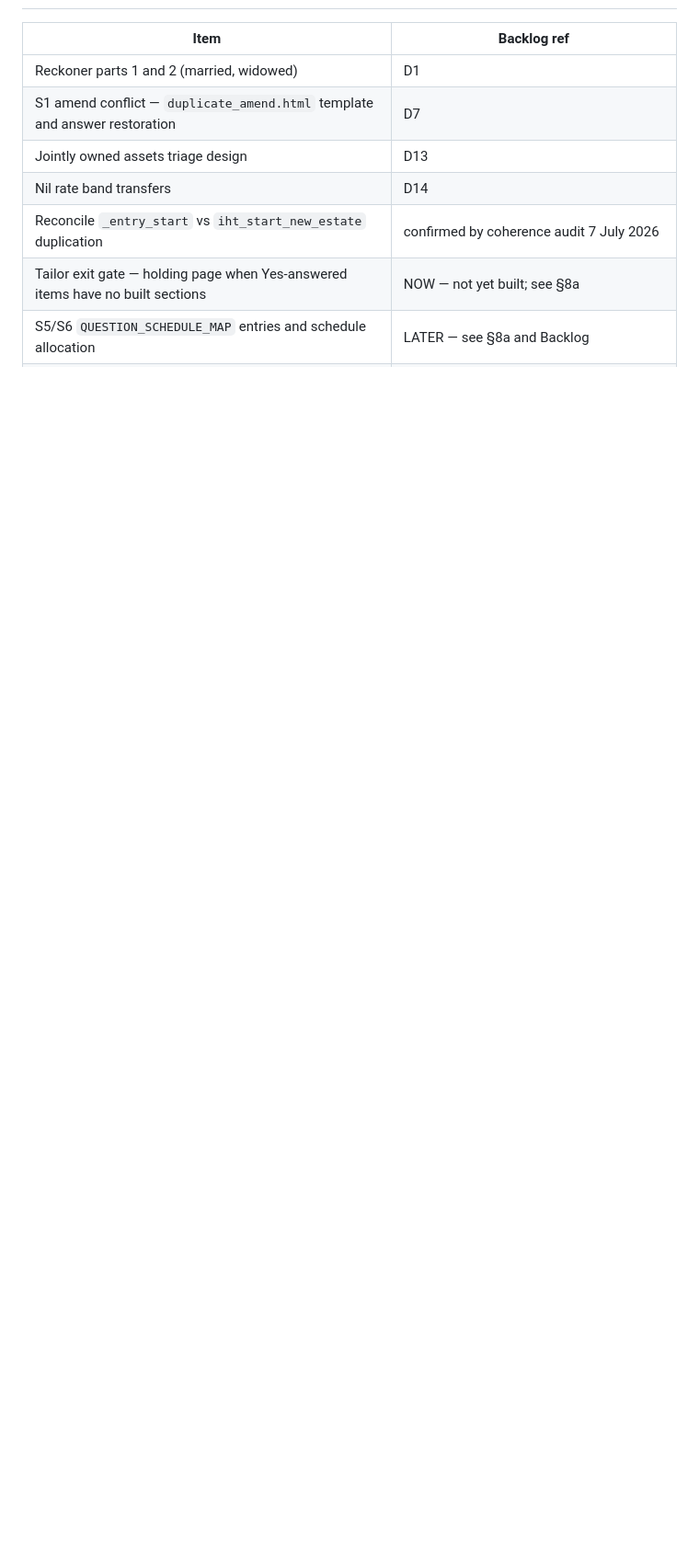
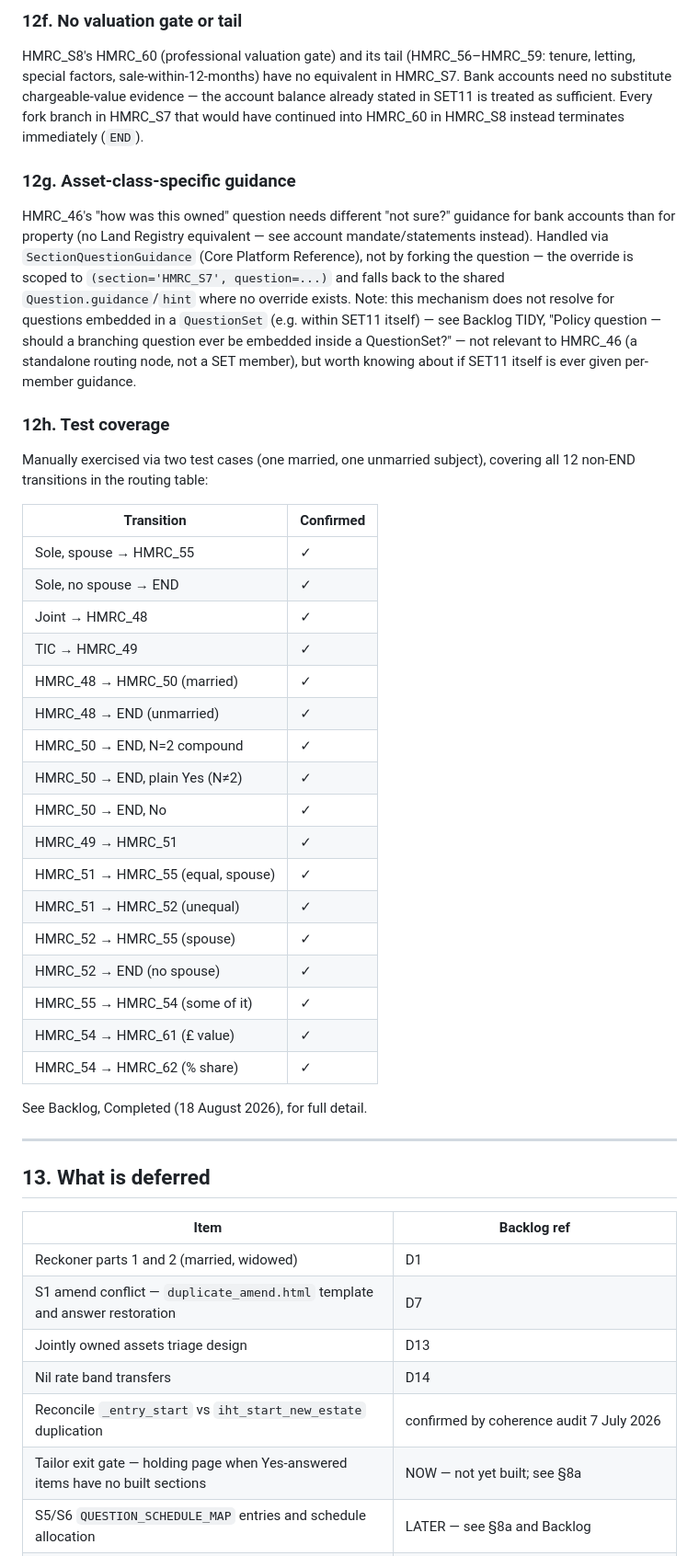
Before and after one commit to robertdevereux/cg_data_exchange, a Markdown page: 260815_Build_HMRC_IHT.md, the part around one of its changes. Shown at 92% size. GitHub-like rendering; blank space fills up the shorter version.

```diff
--- a/260815_Build_HMRC_IHT.md
+++ b/260815_Build_HMRC_IHT.md
@@ -1047,3 +1112,57 @@ These were excluded from the initial build and are tracked as LATER in the Backl
+### 12f. No valuation gate or tail
+
+HMRC_S8's HMRC_60 (professional valuation gate) and its tail
+(HMRC_56–HMRC_59: tenure, letting, special factors, sale-within-12-months)
+have no equivalent in HMRC_S7. Bank accounts need no substitute
+chargeable-value evidence — the account balance already stated in SET11
+is treated as sufficient. Every fork branch in HMRC_S7 that would have
+continued into HMRC_60 in HMRC_S8 instead terminates immediately (`END`).
+
+### 12g. Asset-class-specific guidance
+
+HMRC_46's "how was this owned" question needs different "not sure?"
+guidance for bank accounts than for property (no Land Registry equivalent
+— see account mandate/statements instead). Handled via
+`SectionQuestionGuidance` (Core Platform Reference), not by forking the
+question — the override is scoped to `(section='HMRC_S7', question=...)`
+and falls back to the shared `Question.guidance`/`hint` where no override
+exists. Note: this mechanism does not resolve for questions embedded in a
+`QuestionSet` (e.g. within SET11 itself) — see Backlog TIDY, "Policy
+question — should a branching question ever be embedded inside a
+QuestionSet?" — not relevant to HMRC_46 (a standalone routing node, not a
+SET member), but worth knowing about if SET11 itself is ever given
+per-member guidance.
+
+### 12h. Test coverage
+
+Manually exercised via two test cases (one married, one unmarried
+subject), covering all 12 non-END transitions in the routing table:
+
+| Transition | Confirmed |
+|---|---|
+| Sole, spouse → HMRC_55 | ✓ |
+| Sole, no spouse → END | ✓ |
+| Joint → HMRC_48 | ✓ |
+| TIC → HMRC_49 | ✓ |
+| HMRC_48 → HMRC_50 (married) | ✓ |
+| HMRC_48 → END (unmarried) | ✓ |
+| HMRC_50 → END, N=2 compound | ✓ |
+| HMRC_50 → END, plain Yes (N≠2) | ✓ |
+| HMRC_50 → END, No | ✓ |
+| HMRC_49 → HMRC_51 | ✓ |
+| HMRC_51 → HMRC_55 (equal, spouse) | ✓ |
+| HMRC_51 → HMRC_52 (unequal) | ✓ |
+| HMRC_52 → HMRC_55 (spouse) | ✓ |
+| HMRC_52 → END (no spouse) | ✓ |
+| HMRC_55 → HMRC_54 (some of it) | ✓ |
+| HMRC_54 → HMRC_61 (£ value) | ✓ |
+| HMRC_54 → HMRC_62 (% share) | ✓ |
+
+See Backlog, Completed (18 August 2026), for full detail.
+
+---
+
+## 13. What is deferred
 
 | Item | Backlog ref |
 |------|-------------|
```
Also changed, not shown: other parts of 260815_Build_HMRC_IHT.md (+68 -3 lines).
